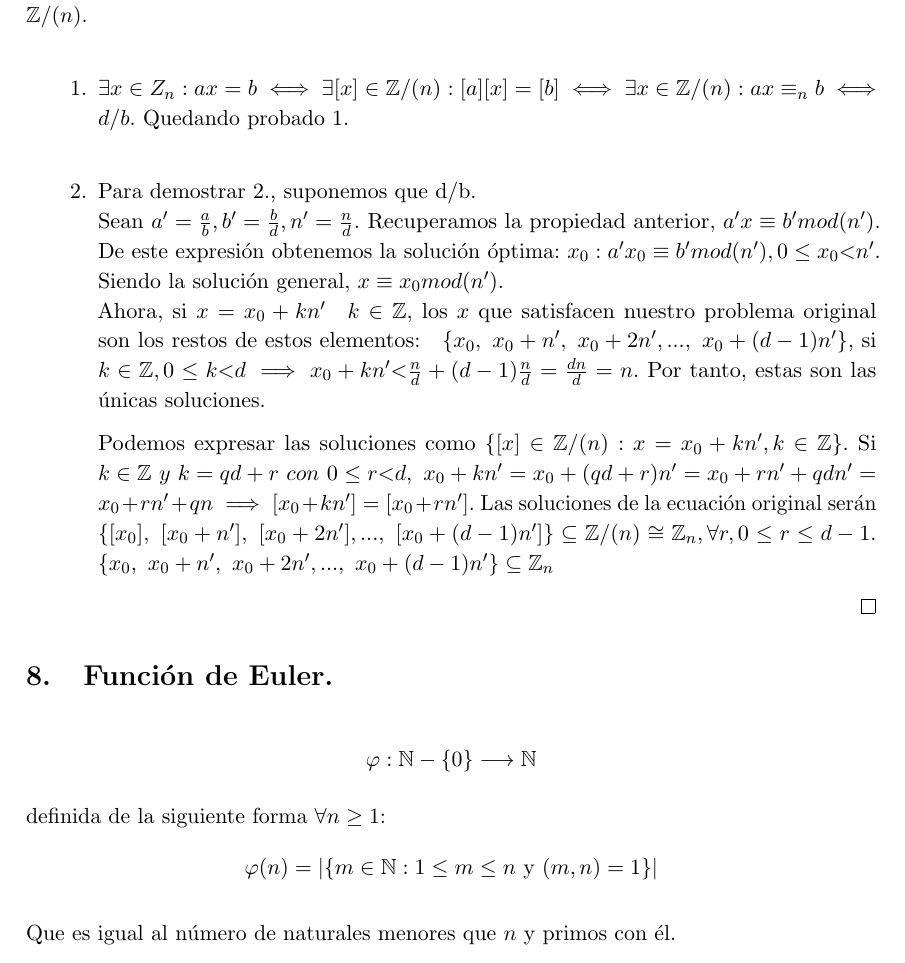
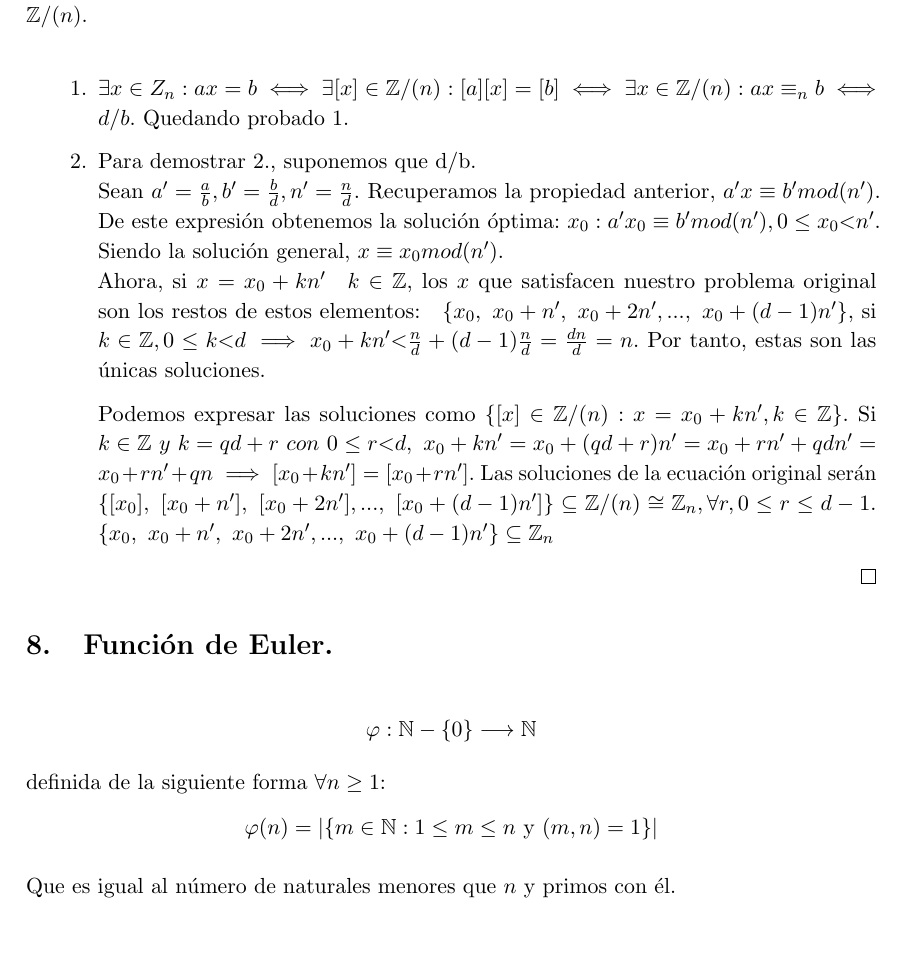
Before and after one commit to libreim/apuntesDGIIM, a LaTeX document (Álgebra I/tema1.tex): part of page 33 of 38, cut so that both start at the same text. Compiled offline with pdfLaTeX.

```diff
--- a/Álgebra I/tema1.tex
+++ b/Álgebra I/tema1.tex
@@ -1975,8 +1975,7 @@
 \begin{proof}
 Utilizaremos el siguiente isomorfismo para simplificar esta prueba: $\ent_n \cong \ent/(n)$.\\
 \begin{enumerate}
-	\item $\exists x \in Z_n :  ax = b \iff \exists[x] \in \ent/(n) : [a][x] = [b] \iff \exists x \in \ent /(n) : ax \equiv_n b \iff d/b$. Quedando probado 1.\\
-
+	\item $\exists x \in Z_n :  ax = b \iff \exists[x] \in \ent/(n) : [a][x] = [b] \iff \exists x \in \ent /(n) : ax \equiv_n b \iff d/b$. Quedando probado 1.
 	\item  Para demostrar 2., suponemos que d/b.\\
 	 Sean $a' = \frac{a}{b}, b' = \frac{b}{d}, n' = \frac{n}{d}$. Recuperamos la propiedad anterior, $a'x \equiv b'mod(n')$. De este expresión obtenemos la solución óptima: $x_0 : a'x_0 \equiv b'mod(n'), 0 \le x_0 \textless n'$. Siendo la solución general, $x \equiv x_0 mod(n')$.\\
 Ahora, si $x = x_0 + kn' \quad k \in \ent$, los $x$ que satisfacen nuestro problema original son los restos de estos elementos:\quad $\{x_0,\ x_0 + n',\ x_0 +2n',...,\ x_0 + (d-1)n'\}$, si $k \in \ent, 0 \le k \textless d \implies x_0 + kn' \textless \frac{n}{d} + (d-1)\frac{n}{d} = \frac{dn}{d} = n$. Por tanto, estas son las únicas soluciones.
```
Also changed, not shown: .out/Álgebra I/Ejercicios.pdf (added), .out/Álgebra I/tema1.pdf, 1 other file.
